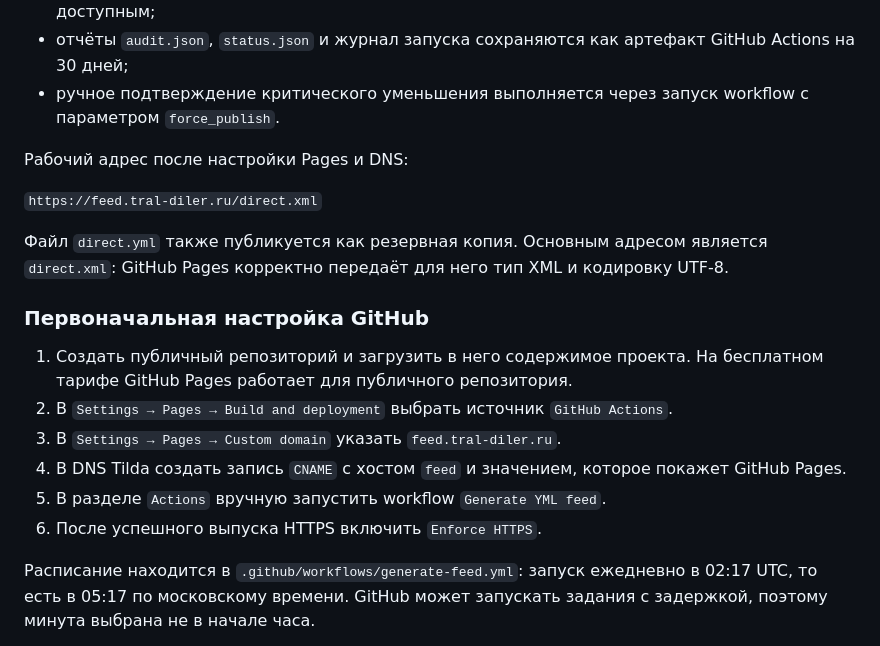
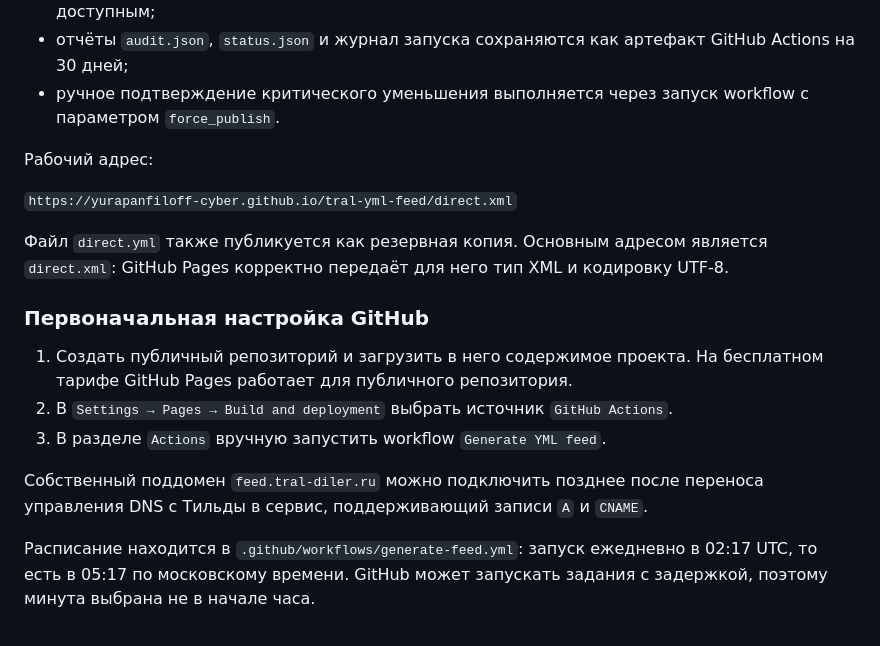
Before and after one commit to yurapanfiloff-cyber/tral-yml-feed, a Markdown page: README.md, the part around the change. Drawn GitHub-style.

Commit message:
Use GitHub Pages feed URL

```diff
--- a/README.md
+++ b/README.md
@@ -51,9 +51,9 @@
 - отчёты `audit.json`, `status.json` и журнал запуска сохраняются как артефакт GitHub Actions на 30 дней;
 - ручное подтверждение критического уменьшения выполняется через запуск workflow с параметром `force_publish`.
 
-Рабочий адрес после настройки Pages и DNS:
+Рабочий адрес:
 
-`https://feed.tral-diler.ru/direct.xml`
+`https://yurapanfiloff-cyber.github.io/tral-yml-feed/direct.xml`
 
 Файл `direct.yml` также публикуется как резервная копия. Основным адресом является
 `direct.xml`: GitHub Pages корректно передаёт для него тип XML и кодировку UTF-8.
@@ -62,10 +62,10 @@
 
 1. Создать публичный репозиторий и загрузить в него содержимое проекта. На бесплатном тарифе GitHub Pages работает для публичного репозитория.
 2. В `Settings → Pages → Build and deployment` выбрать источник `GitHub Actions`.
-3. В `Settings → Pages → Custom domain` указать `feed.tral-diler.ru`.
-4. В DNS Tilda создать запись `CNAME` с хостом `feed` и значением, которое покажет GitHub Pages.
-5. В разделе `Actions` вручную запустить workflow `Generate YML feed`.
-6. После успешного выпуска HTTPS включить `Enforce HTTPS`.
+3. В разделе `Actions` вручную запустить workflow `Generate YML feed`.
+
+Собственный поддомен `feed.tral-diler.ru` можно подключить позднее после переноса
+управления DNS с Тильды в сервис, поддерживающий записи `A` и `CNAME`.
 
 Расписание находится в `.github/workflows/generate-feed.yml`: запуск ежедневно в 02:17 UTC, то есть в 05:17 по московскому времени. GitHub может запускать задания с задержкой, поэтому минута выбрана не в начале часа.
 
```
